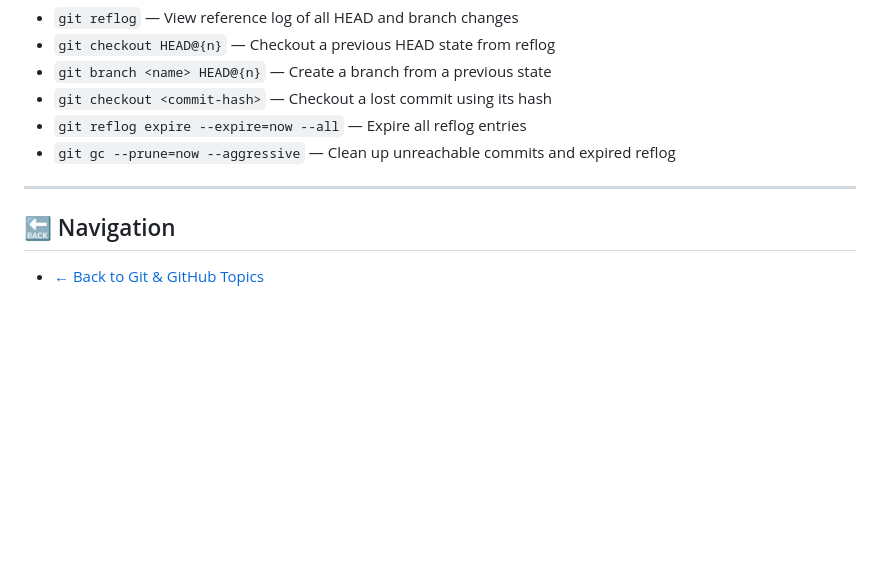
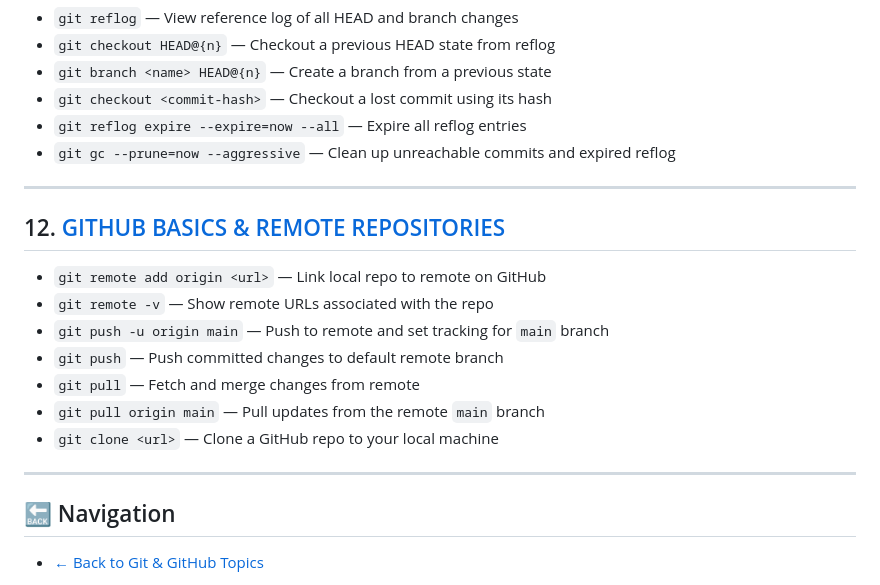
Before and after one commit to RayhanaAkterDev/frontend-core-foundations, a Markdown page: 04-git-and-github/cheat-sheet.md, the part around the change. GitHub-like rendering; blank space fills up the shorter version.

Commit message:
chore(git-github/cheatsheet): add GitHub basics and remote repository commands
Included essential commands for adding remotes, pushing, pulling,
and cloning repositories from GitHub to support remote collaboration.

```diff
--- a/04-git-and-github/cheat-sheet.md
+++ b/04-git-and-github/cheat-sheet.md
@@ -140,6 +140,18 @@
 
 ---
 
+## 12. [GITHUB BASICS & REMOTE REPOSITORIES](14-github-basics.md)
+
+- `git remote add origin <url>` — Link local repo to remote on GitHub
+- `git remote -v` — Show remote URLs associated with the repo
+- `git push -u origin main` — Push to remote and set tracking for `main` branch
+- `git push` — Push committed changes to default remote branch
+- `git pull` — Fetch and merge changes from remote
+- `git pull origin main` — Pull updates from the remote `main` branch
+- `git clone <url>` — Clone a GitHub repo to your local machine
+
+---
+
 ## 🔙 Navigation
 
 - [← Back to Git & GitHub Topics](README.md)
```
